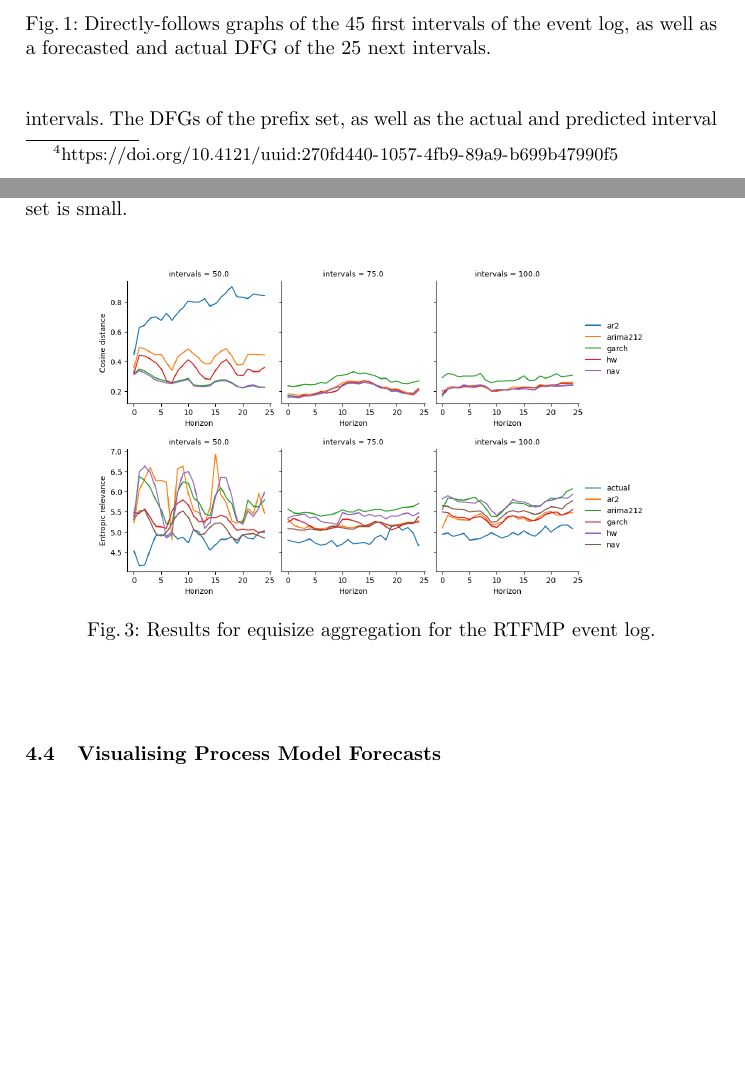
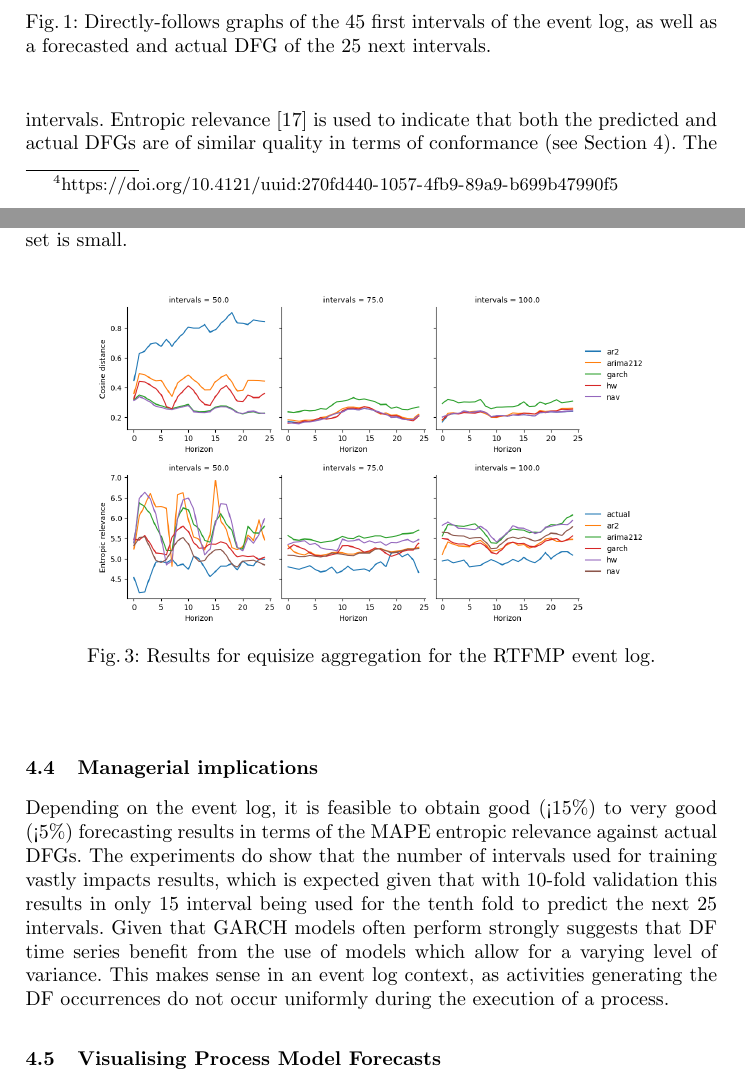
Before and after one commit to JohannesDeSmedt/process-model-forecasting, a LaTeX document (old/0-article-old.tex, which reads 2-motivation.tex, 4-evaluation.tex): two parts of pages 3 and 12 of 15, joined at a grey line, cut so that both start at the same text, the shorter picture padded with empty space. Compiled offline with pdfLaTeX.

Commit message:
Added managerial implications

```diff
--- a/2-motivation.tex
+++ b/2-motivation.tex
@@ -9,7 +9,8 @@ Consider the example in Figure \ref{fig:dfg_example_intro} where the road fine t
     \label{fig:dfg_example_intro}
 \end{figure}
 The DFs in the first 45 intervals are used to predict the final 25 intervals.
-The DFGs of the prefix set, as well as the actual and predicted interval set are displayed and show how process model forecasting can provide multiple unique insights at a glance:
+Entropic relevance \cite{DBLP:conf/icpm/PolyvyanyyMG20} is used to indicate that both the predicted and actual DFGs are of similar quality in terms of conformance (see Section \ref{sec:experiment}).
+The DFGs show how process model forecasting and change exploration can provide multiple unique insights at a glance:
 \begin{enumerate}
     \item The fragments and arc weights of the DFGs are well-preserved in the forecasted model;
     \item The end activities are predicted with reasonable accuracy (+/- 10\%);
--- a/4-evaluation.tex
+++ b/4-evaluation.tex
@@ -92,4 +91,10 @@ It also appears that equitemporal aggregation results is lower forecasting error
     \label{fig:rtfmp_equitemp}
 \end{figure}
 
-\input{4.4-visualisation}
+\subsection{Managerial implications}
+Depending on the event log, it is feasible to obtain good (<15\%) to very good (<5\%) forecasting results in terms of the MAPE entropic relevance against actual DFGs.
+The experiments do show that the number of intervals used for training vastly impacts results, which is expected given that with 10-fold validation this results in only 15 interval being used for the tenth fold to predict the next 25 intervals.
+Given that GARCH models often perform strongly suggests that DF time series benefit from the use of models which allow for a varying level of variance.
+This makes sense in an event log context, as activities generating the DF occurrences do not occur uniformly during the execution of a process.
+
+\input{4.5-visualisation}
```
Also changed, not shown: 1-introduction.tex (+2 -2 lines), 4.5-visualisation.tex (renamed from 4.4-visualisation.tex), 2-motivation.tex (8 more changed lines), 4-evaluation.tex (1 more changed lines).
